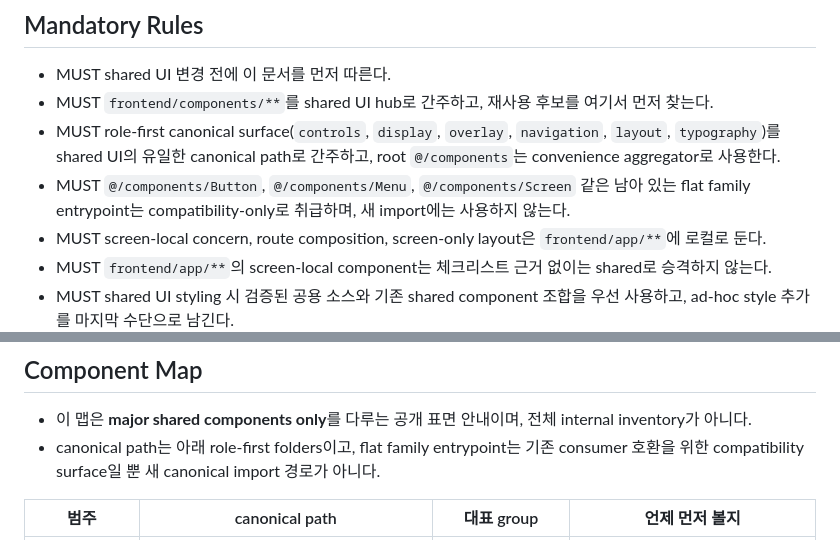
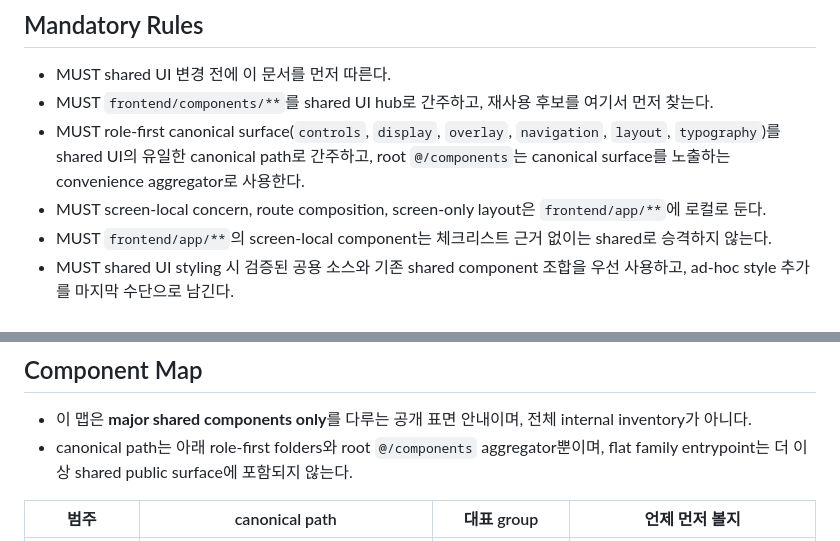
Before and after one commit to springkjw/zet-app, a Markdown page: frontend/DESIGN.md, 2 parts joined by grey strips. Drawn GitHub-style.

Commit message:
docs(frontend): canonical import surface만 문서화
Ultraworked with [Sisyphus](https://github.com/code-yeongyu/oh-my-openagent)

Co-authored-by: Sisyphus <clio-agent@sisyphuslabs.ai>

```diff
--- a/frontend/DESIGN.md
+++ b/frontend/DESIGN.md
@@ -12,8 +12,7 @@
 
 - MUST shared UI 변경 전에 이 문서를 먼저 따른다.
 - MUST `frontend/components/**`를 shared UI hub로 간주하고, 재사용 후보를 여기서 먼저 찾는다.
-- MUST role-first canonical surface(`controls`, `display`, `overlay`, `navigation`, `layout`, `typography`)를 shared UI의 유일한 canonical path로 간주하고, root `@/components`는 convenience aggregator로 사용한다.
-- MUST `@/components/Button`, `@/components/Menu`, `@/components/Screen` 같은 남아 있는 flat family entrypoint는 compatibility-only로 취급하며, 새 import에는 사용하지 않는다.
+- MUST role-first canonical surface(`controls`, `display`, `overlay`, `navigation`, `layout`, `typography`)를 shared UI의 유일한 canonical path로 간주하고, root `@/components`는 canonical surface를 노출하는 convenience aggregator로 사용한다.
 - MUST screen-local concern, route composition, screen-only layout은 `frontend/app/**`에 로컬로 둔다.
 - MUST `frontend/app/**`의 screen-local component는 체크리스트 근거 없이는 shared로 승격하지 않는다.
 - MUST shared UI styling 시 검증된 공용 소스와 기존 shared component 조합을 우선 사용하고, ad-hoc style 추가를 마지막 수단으로 남긴다.
@@ -38,7 +37,7 @@
 ## Component Map
 
 - 이 맵은 **major shared components only**를 다루는 공개 표면 안내이며, 전체 internal inventory가 아니다.
-- canonical path는 아래 role-first folders이고, flat family entrypoint는 기존 consumer 호환을 위한 compatibility surface일 뿐 새 canonical import 경로가 아니다.
+- canonical path는 아래 role-first folders와 root `@/components` aggregator뿐이며, flat family entrypoint는 더 이상 shared public surface에 포함되지 않는다.
 
 | 범주 | canonical path | 대표 group | 언제 먼저 볼지 |
 | --- | --- | --- | --- |
```
